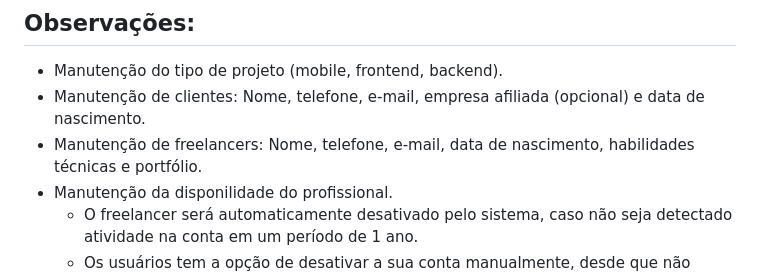
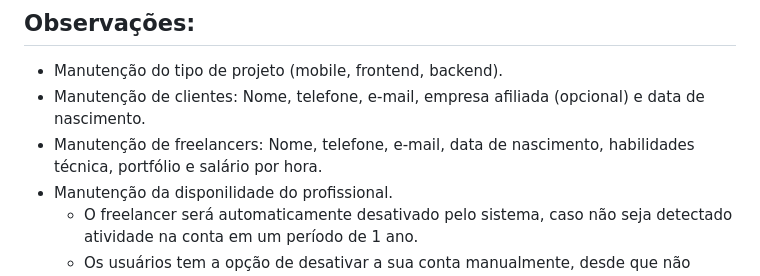
Before and after one commit to Pesagniya/privatevoid, a Markdown page: README.md, the part around the change. Drawn GitHub-style.

```diff
--- a/README.md
+++ b/README.md
@@ -61,7 +61,7 @@ A plataforma irá oferecer, entre outros recursos, um chat integrado para facili
 
  - Manutenção do tipo de projeto (mobile, frontend, backend).
  - Manutenção de clientes: Nome, telefone, e-mail, empresa afiliada (opcional) e data de nascimento.
- - Manutenção de freelancers: Nome, telefone, e-mail, data de nascimento, habilidades técnicas e portfólio.
+ - Manutenção de freelancers: Nome, telefone, e-mail, data de nascimento, habilidades técnica, portfólio e salário por hora.
  - Manutenção da disponilidade do profissional.
     - O freelancer será automaticamente desativado pelo sistema, caso não seja detectado atividade na conta em um período de 1 ano.
     - Os usuários tem a opção de desativar a sua conta manualmente, desde que não estejam ativos em um projeto atual.
```
